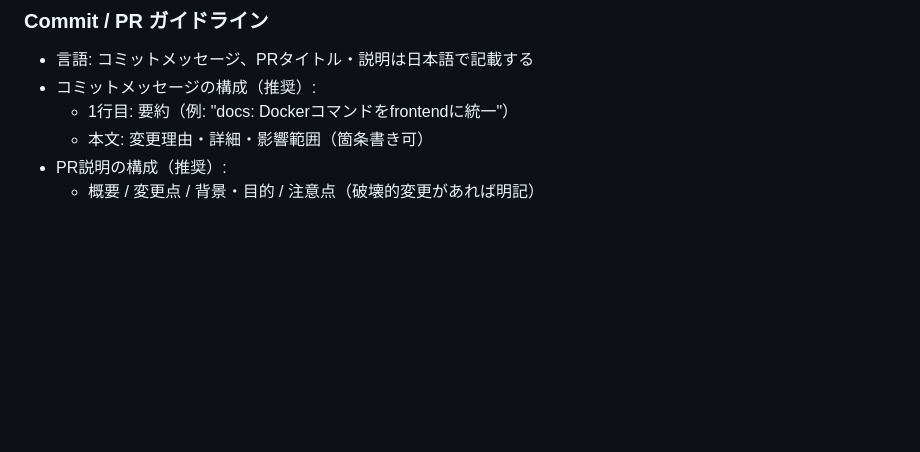
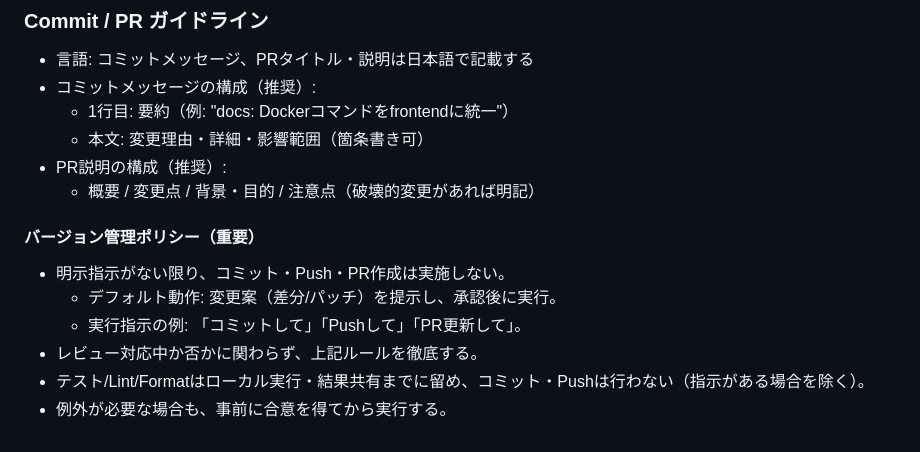
Before and after one commit to KentaOsabe/todo-app, a Markdown page: AGENTS.md, the part around the change. GitHub-like rendering; blank space fills up the shorter version.

Commit message:
docs: バージョン管理ポリシーを追加\n\n- 明示指示がない限りコミット・Push・PR作成を禁止\n- 差分提示→承認後に実行の運用を明文化\n- レビュー中か否かを問わず適用\n\nRefs: internal process

```diff
--- a/AGENTS.md
+++ b/AGENTS.md
@@ -337,3 +337,12 @@ it('displays all categories with names', () => {
   - 本文: 変更理由・詳細・影響範囲（箇条書き可）
 - PR説明の構成（推奨）:
   - 概要 / 変更点 / 背景・目的 / 注意点（破壊的変更があれば明記）
+
+#### バージョン管理ポリシー（重要）
+
+- 明示指示がない限り、コミット・Push・PR作成は実施しない。
+  - デフォルト動作: 変更案（差分/パッチ）を提示し、承認後に実行。
+  - 実行指示の例: 「コミットして」「Pushして」「PR更新して」。
+- レビュー対応中か否かに関わらず、上記ルールを徹底する。
+- テスト/Lint/Formatはローカル実行・結果共有までに留め、コミット・Pushは行わない（指示がある場合を除く）。
+- 例外が必要な場合も、事前に合意を得てから実行する。
```
Also changed, not shown: CLAUDE.md (+9 -0 lines).
